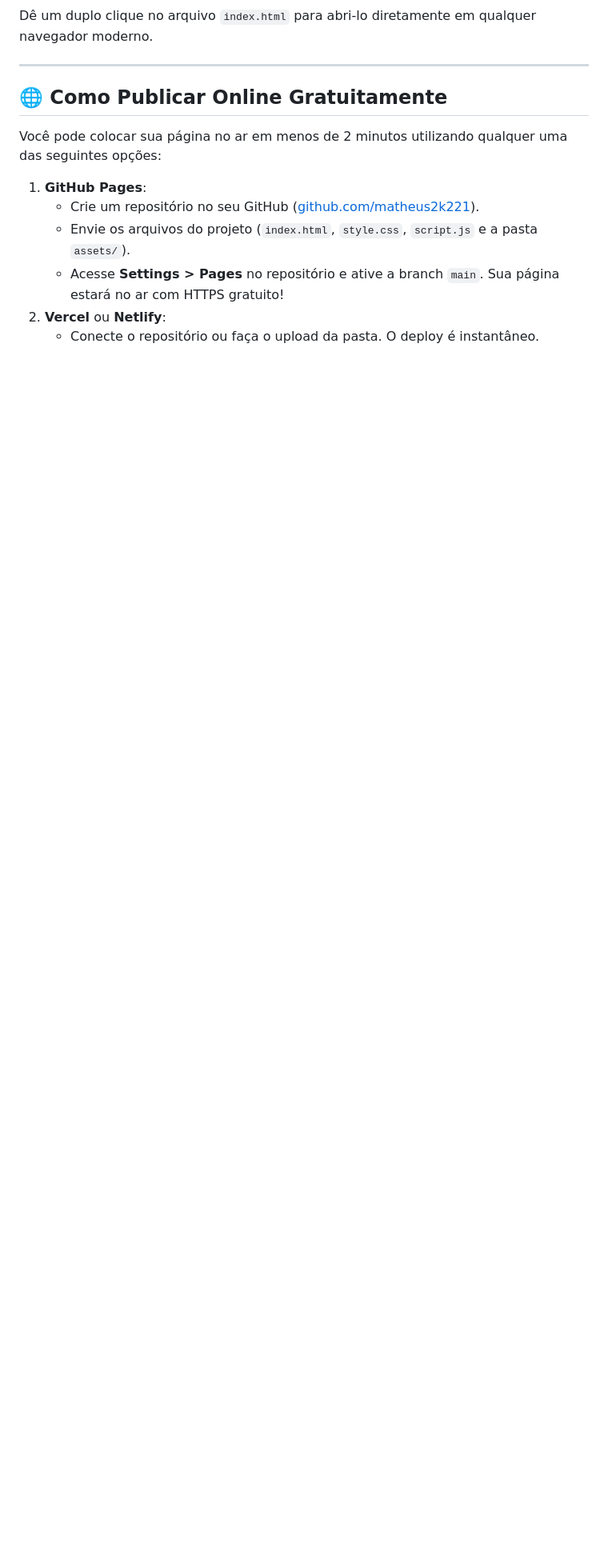
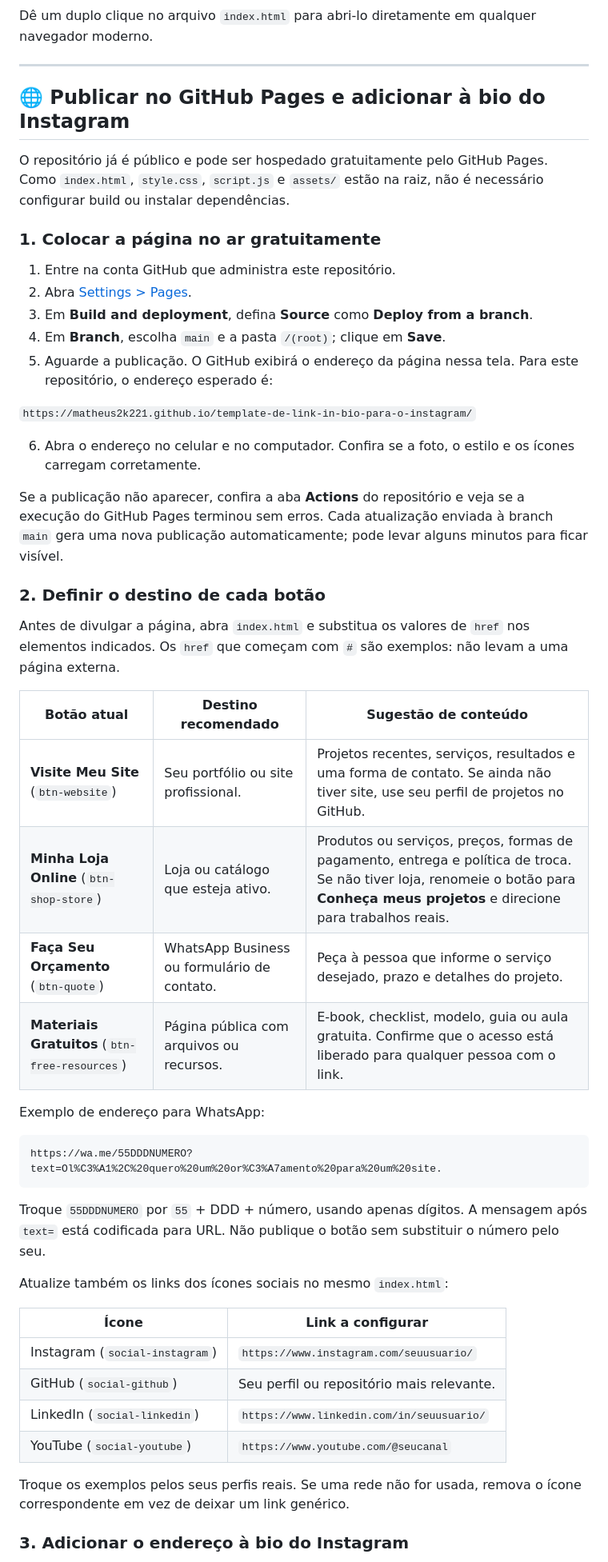
Before and after one commit to matheus2k221/template-de-link-in-bio-para-o-instagram, a Markdown page: DOCUMENTACAO.md, the part around one of its changes. Shown at 80% size. GitHub-like rendering; blank space fills up the shorter version.

````diff
--- a/DOCUMENTACAO.md
+++ b/DOCUMENTACAO.md
@@ -141,13 +141,53 @@ Dê um duplo clique no arquivo `index.html` para abri-lo diretamente em qualquer
 
 ---
 
-## 🌐 Como Publicar Online Gratuitamente
+## 🌐 Publicar no GitHub Pages e adicionar à bio do Instagram
 
-Você pode colocar sua página no ar em menos de 2 minutos utilizando qualquer uma das seguintes opções:
+O repositório já é público e pode ser hospedado gratuitamente pelo GitHub Pages. Como `index.html`, `style.css`, `script.js` e `assets/` estão na raiz, não é necessário configurar build ou instalar dependências.
 
-1. **GitHub Pages**:
-   - Crie um repositório no seu GitHub ([github.com/matheus2k221](https://github.com/matheus2k221)).
-   - Envie os arquivos do projeto (`index.html`, `style.css`, `script.js` e a pasta `assets/`).
-   - Acesse **Settings > Pages** no repositório e ative a branch `main`. Sua página estará no ar com HTTPS gratuito!
-2. **Vercel** ou **Netlify**:
-   - Conecte o repositório ou faça o upload da pasta. O deploy é instantâneo.
+### 1. Colocar a página no ar gratuitamente
+
+1. Entre na conta GitHub que administra este repositório.
+2. Abra [Settings > Pages](https://github.com/matheus2k221/template-de-link-in-bio-para-o-instagram/settings/pages).
+3. Em **Build and deployment**, defina **Source** como **Deploy from a branch**.
+4. Em **Branch**, escolha `main` e a pasta `/(root)`; clique em **Save**.
+5. Aguarde a publicação. O GitHub exibirá o endereço da página nessa tela. Para este repositório, o endereço esperado é:
+
+  `https://matheus2k221.github.io/template-de-link-in-bio-para-o-instagram/`
+
+6. Abra o endereço no celular e no computador. Confira se a foto, o estilo e os ícones carregam corretamente.
+
+Se a publicação não aparecer, confira a aba **Actions** do repositório e veja se a execução do GitHub Pages terminou sem erros. Cada atualização enviada à branch `main` gera uma nova publicação automaticamente; pode levar alguns minutos para ficar visível.
+
+### 2. Definir o destino de cada botão
+
+Antes de divulgar a página, abra `index.html` e substitua os valores de `href` nos elementos indicados. Os `href` que começam com `#` são exemplos: não levam a uma página externa.
+
+| Botão atual | Destino recomendado | Sugestão de conteúdo |
+| --- | --- | --- |
+| **Visite Meu Site** (`btn-website`) | Seu portfólio ou site profissional. | Projetos recentes, serviços, resultados e uma forma de contato. Se ainda não tiver site, use seu perfil de projetos no GitHub. |
+| **Minha Loja Online** (`btn-shop-store`) | Loja ou catálogo que esteja ativo. | Produtos ou serviços, preços, formas de pagamento, entrega e política de troca. Se não tiver loja, renomeie o botão para **Conheça meus projetos** e direcione para trabalhos reais. |
+| **Faça Seu Orçamento** (`btn-quote`) | WhatsApp Business ou formulário de contato. | Peça à pessoa que informe o serviço desejado, prazo e detalhes do projeto. |
+| **Materiais Gratuitos** (`btn-free-resources`) | Página pública com arquivos ou recursos. | E-book, checklist, modelo, guia ou aula gratuita. Confirme que o acesso está liberado para qualquer pessoa com o link. |
+
+Exemplo de endereço para WhatsApp:
+
+```text
+https://wa.me/55DDDNUMERO?text=Ol%C3%A1%2C%20quero%20um%20or%C3%A7amento%20para%20um%20site.
+```
+
+Troque `55DDDNUMERO` por `55` + DDD + número, usando apenas dígitos. A mensagem após `text=` está codificada para URL. Não publique o botão sem substituir o número pelo seu.
+
+Atualize também os links dos ícones sociais no mesmo `index.html`:
+
+| Ícone | Link a configurar |
+| --- | --- |
+| Instagram (`social-instagram`) | `https://www.instagram.com/seuusuario/` |
+| GitHub (`social-github`) | Seu perfil ou repositório mais relevante. |
+| LinkedIn (`social-linkedin`) | `https://www.linkedin.com/in/seuusuario/` |
+| YouTube (`social-youtube`) | `https://www.youtube.com/@seucanal` |
+
+Troque os exemplos pelos seus perfis reais. Se uma rede não for usada, remova o ícone correspondente em vez de deixar um link genérico.
+
+### 3. Adicionar o endereço à bio do Instagram
+
````
Also changed, not shown: other parts of DOCUMENTACAO.md (+17 -0 lines), README.md (+19 -0 lines).
